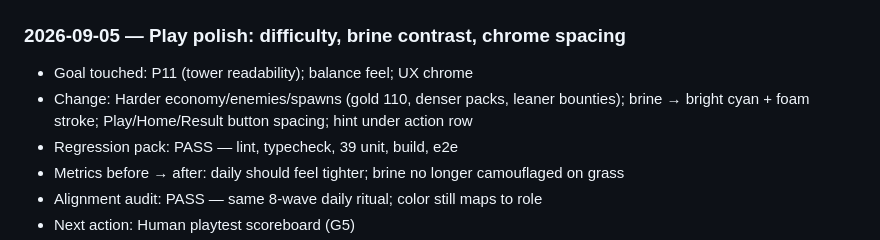
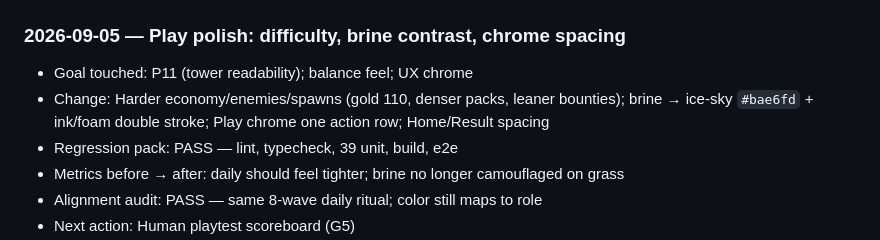
Before and after one commit to danhto/towerdefense, a Markdown page: docs/change-log.md, the part around the change. GitHub-like rendering.

Commit message:
Docs: note ice-sky brine + unified chrome row
Co-authored-by: danhto <danhto@users.noreply.github.com>

```diff
--- a/docs/change-log.md
+++ b/docs/change-log.md
@@ -19,7 +19,7 @@ Use the protocol in [testing-and-metrics.md](./testing-and-metrics.md) §7. Newe
 ### 2026-09-05 — Play polish: difficulty, brine contrast, chrome spacing
 
 - Goal touched: P11 (tower readability); balance feel; UX chrome
-- Change: Harder economy/enemies/spawns (gold 110, denser packs, leaner bounties); brine → bright cyan + foam stroke; Play/Home/Result button spacing; hint under action row
+- Change: Harder economy/enemies/spawns (gold 110, denser packs, leaner bounties); brine → ice-sky `#bae6fd` + ink/foam double stroke; Play chrome one action row; Home/Result spacing
 - Regression pack: PASS — lint, typecheck, 39 unit, build, e2e
 - Metrics before → after: daily should feel tighter; brine no longer camouflaged on grass
 - Alignment audit: PASS — same 8-wave daily ritual; color still maps to role
```
